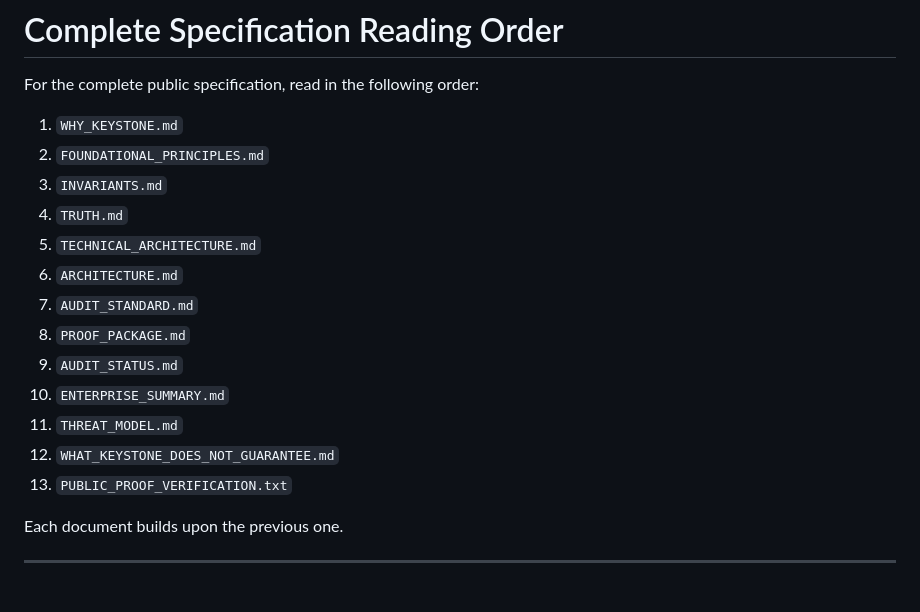
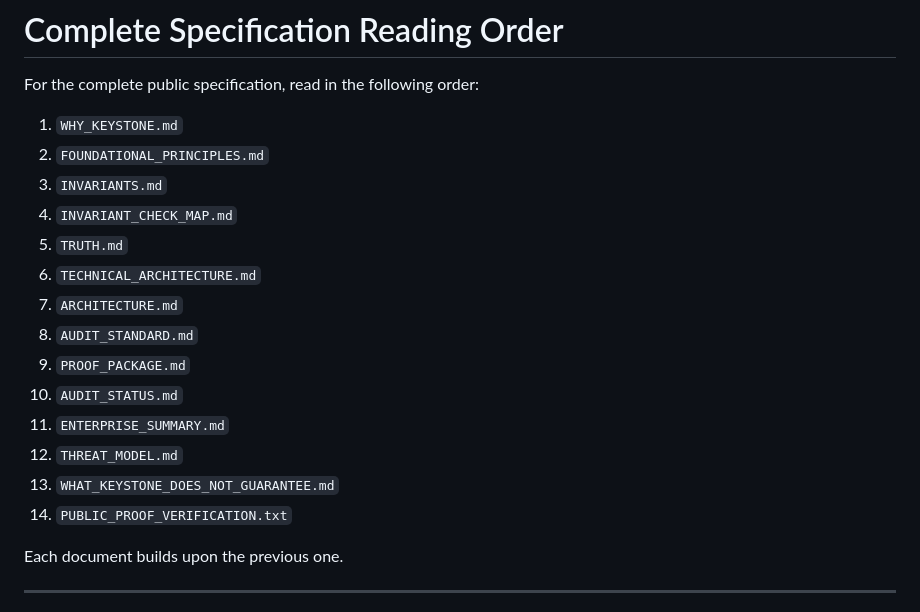
Before and after one commit to cryptictyrant519/keystone-proof, a Markdown page: README.md, the part around the change. Drawn GitHub-style.

Commit message:
Add invariant-to-check map

```diff
--- a/README.md
+++ b/README.md
@@ -135,16 +135,17 @@ For the complete public specification, read in the following order:
 1. `WHY_KEYSTONE.md`
 2. `FOUNDATIONAL_PRINCIPLES.md`
 3. `INVARIANTS.md`
-4. `TRUTH.md`
-5. `TECHNICAL_ARCHITECTURE.md`
-6. `ARCHITECTURE.md`
-7. `AUDIT_STANDARD.md`
-8. `PROOF_PACKAGE.md`
-9. `AUDIT_STATUS.md`
-10. `ENTERPRISE_SUMMARY.md`
-11. `THREAT_MODEL.md`
-12. `WHAT_KEYSTONE_DOES_NOT_GUARANTEE.md`
-13. `PUBLIC_PROOF_VERIFICATION.txt`
+4. `INVARIANT_CHECK_MAP.md`
+5. `TRUTH.md`
+6. `TECHNICAL_ARCHITECTURE.md`
+7. `ARCHITECTURE.md`
+8. `AUDIT_STANDARD.md`
+9. `PROOF_PACKAGE.md`
+10. `AUDIT_STATUS.md`
+11. `ENTERPRISE_SUMMARY.md`
+12. `THREAT_MODEL.md`
+13. `WHAT_KEYSTONE_DOES_NOT_GUARANTEE.md`
+14. `PUBLIC_PROOF_VERIFICATION.txt`
 
 Each document builds upon the previous one.
 
```
Also changed, not shown: INVARIANT_CHECK_MAP.md (added, +68 -0 lines).
